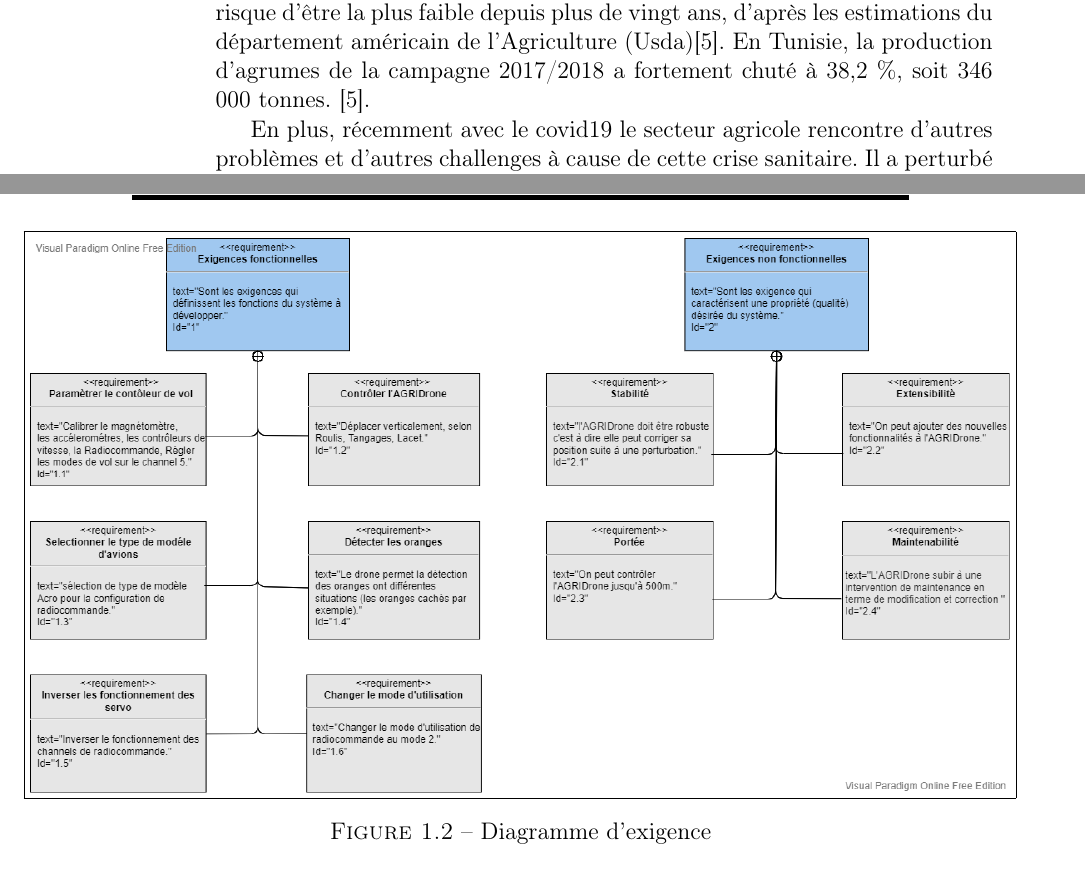
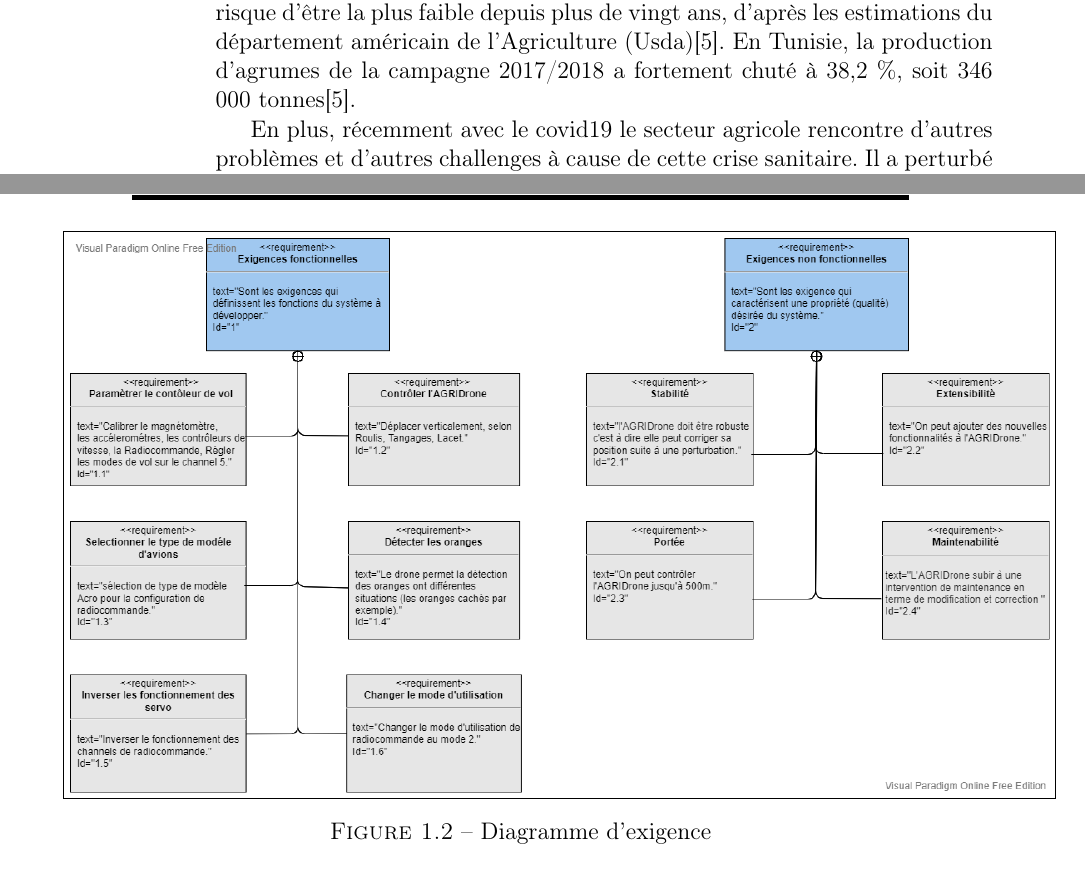
Before and after one commit to Ahmed-Lachheb/AGRIDRONE-Rapport, a LaTeX book (Rapport.tex, which reads Chaps/Chap1.tex): two parts of pages 4 and 9 of 14, joined at a grey line, cut so that both start at the same text. Compiled offline with pdfLaTeX.

Commit message:
Modification du chapitre1.

```diff
--- a/Chaps/Chap1.tex
+++ b/Chaps/Chap1.tex
@@ -10,7 +10,7 @@
 	\section{Problématique }
 	Depuis des temps immémoriaux, l'agriculture était très importante dans la mesure où elle faisait partie intégrante de la vie humaine et demeure d'une grande importance économique et sociopolitique du fait de sa contribution à la réalisation des objectifs nationaux en matière de sécurité alimentaire, de création de revenus, d'emplois, d'équilibre régional et de gestion des ressources naturelles. Néanmoins ce secteur central a étalé une faiblesse importante mondiale et régionale de compétitivité sur les marchés nationaux et internationaux suite à un manque de la technique et de l'innovation qui reflète une faible production et l'absence de qualité des produits agricoles d'organisations professionnelles bien développée . Les agriculteurs doivent constamment faire des miracles pour trouver des solutions à de nouveaux problèmes. Les défis à relever à l'avenir peuvent être très différents des problèmes rencontrés aujourd'hui. Pour cette raison-là, l'agriculture a connu de nombreuses crises vue qu'elle utilise les mêmes moyens sans innover de nouvelles technologies ni augmenter sa productivité.
 
-	Ces dernières années, le monde a été confronté à une baisse importante de la production agricole. Par exemple, au Brésil, le premier producteur d'oranges dans le monde avec plus de 19 millions de tonnes d'où proviennent plus de la moitié des fruits utilisés pour fabriquer les jus consommés à travers le monde, la situation est particulièrement critique. La production d'oranges risque d'être la plus faible depuis plus de vingt ans, d'après les estimations du département américain de l'Agriculture (Usda)[5]. En Tunisie, la production d'agrumes de la campagne 2017/2018 a fortement chuté à 38,2 \%, soit 346 000 tonnes. [5].
+	Ces dernières années, le monde a été confronté à une baisse importante de la production agricole. Par exemple, au Brésil, le premier producteur d'oranges dans le monde avec plus de 19 millions de tonnes d'où proviennent plus de la moitié des fruits utilisés pour fabriquer les jus consommés à travers le monde, la situation est particulièrement critique. La production d'oranges risque d'être la plus faible depuis plus de vingt ans, d'après les estimations du département américain de l'Agriculture (Usda)[5]. En Tunisie, la production d'agrumes de la campagne 2017/2018 a fortement chuté à 38,2 \%, soit 346 000 tonnes[5].
 
 	En plus, récemment avec le covid19 le secteur agricole rencontre d'autres problèmes et d'autres challenges à cause de cette crise sanitaire. Il a perturbé le fonctionnement de l'agriculture et du système alimentaire en perturbant le processus de production menant au centre de consommation. En raison des restrictions, il n'y a plus de travailleurs ni des ouvriers dans de nombreux secteurs et domaines, ce qui peut facilement affecter la production et les économies mondiales et régionales. Le confinement des pays et la fermeture des frontières ont une forte incidence sur la rapidité et la flexibilité d'un secteur initial, l'agriculture, vue qu'il y'a un manque de main d'œuvres et l'absence d'innovations alternatives ce qui peut refléter un ralentissement de la production agricole.
 	\section{Objectif }
@@ -117,7 +117,7 @@ La méthodologie Scrum nous a aidé dans la gestion de notre travail en planifia
 		\begin{figure}[H]
 			\begin{center}
 				\centering
-		\hspace*{-2cm} \fbox{\includegraphics[width=1.26\linewidth]{Images/Diagramme d'exigence}}
+		\hspace*{-1.3cm} \fbox{\includegraphics[width=1.26\linewidth]{Images/Diagramme d'exigence}}
 
 				\caption{Diagramme d'exigence}
 			\end{center}
```
Also changed, not shown: Rapport.tex (+6 -14 lines), Chaps/Chap1.tex (6 more changed lines).
